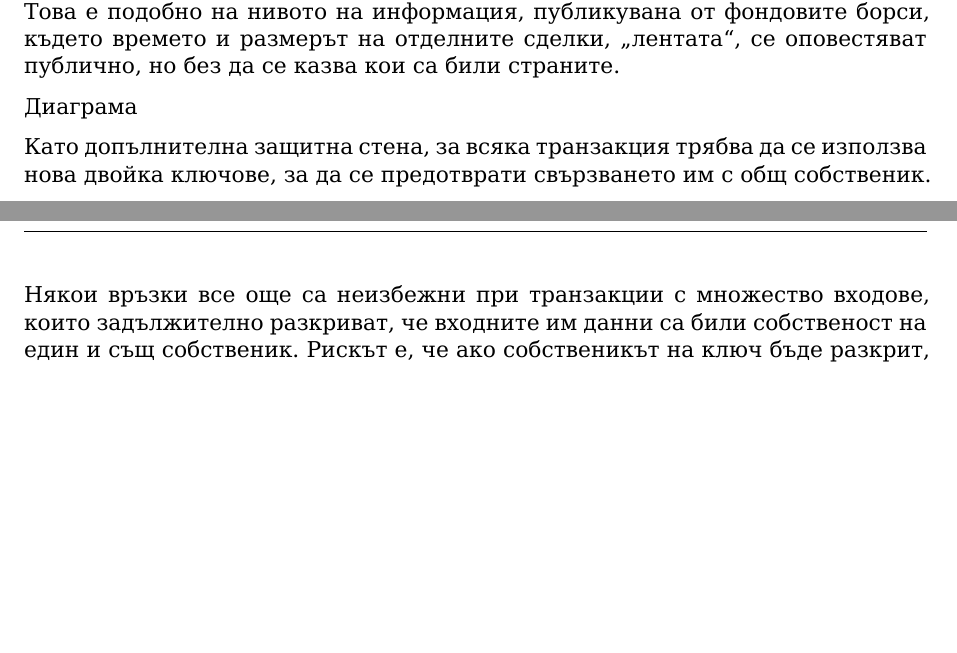
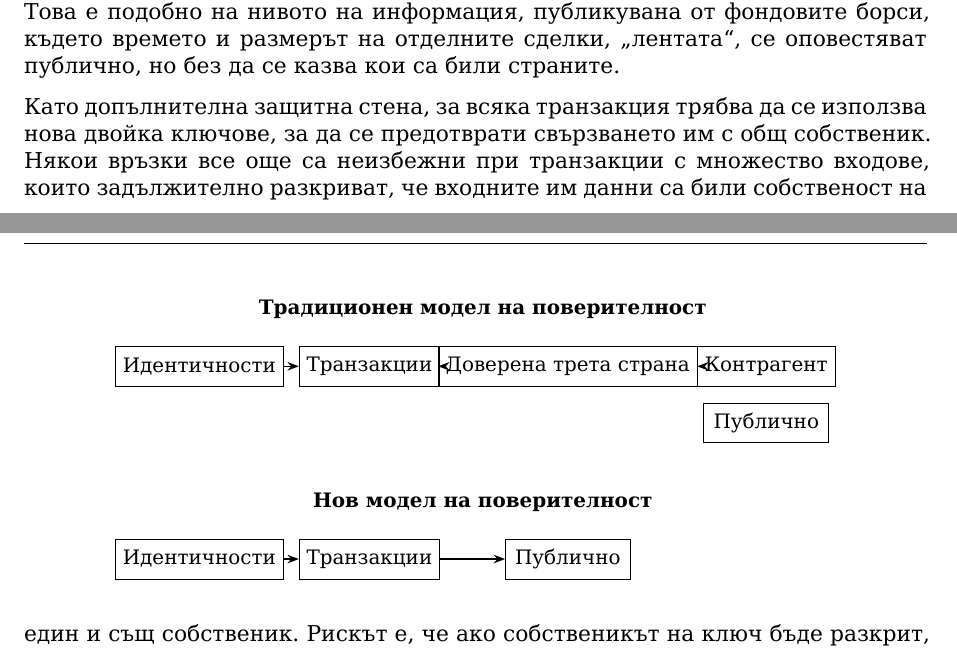
Before and after one commit to svetlyobg/bitcoin_bg, a LaTeX paper (main.tex): two parts of pages 7 and 8 of 11, joined at a grey line, cut so that both start at the same text, the shorter picture padded with empty space. Compiled offline with XeLaTeX.

Commit message:
Диаграма за Секция 9 Поверителност

```diff
--- a/main.tex
+++ b/main.tex
@@ -420,7 +420,39 @@
 
 Традиционният банков модел постига ниво на поверителност, като ограничава достъпа до информация до участващите страни и доверената трета страна. Необходимостта от публично обявяване на всички транзакции изключва този метод, но поверителността все пак може да се запази чрез прекъсване на потока от информация на друго място: чрез запазване на анонимността на публичните ключове. Обществеността може да види, че някой изпраща сума на някой друг, но без информация, свързваща транзакцията с когото и да било. Това е подобно на нивото на информация, публикувана от фондовите борси, където времето и размерът на отделните сделки, „лентата“, се оповестяват публично, но без да се казва кои са били страните.
 
-Диаграма
+\begin{figure}[h]
+\centering
+\begin{tikzpicture}[
+	pbox/.style={draw, minimum width=2.2cm, minimum height=0.7cm, align=center, font=\small},
+	arr/.style={-{Stealth[length=2mm]}, thick},
+	lbl/.style={font=\footnotesize, midway, above}
+]
+
+% === Традиционен модел ===
+\node[font=\small\bfseries] at (0, 1.8) {Традиционен модел на поверителност};
+
+\node[pbox] (id1) at (-5, 0.8) {Идентичности};
+\node[pbox] (tx1) at (-2, 0.8) {Транзакции};
+\node[pbox] (ttp) at (1.5, 0.8) {Доверена трета страна};
+\node[pbox] (cp1) at (5, 0.8) {Контрагент};
+\node[pbox] (pub1) at (5, -0.2) {Публично};
+
+\draw[arr] (id1) -- (tx1);
+\draw[arr] (tx1) -- (ttp);
+\draw[arr] (ttp) -- (cp1);
+
+% === Нов модел на поверителност ===
+\node[font=\small\bfseries] at (0, -1.6) {Нов модел на поверителност};
+
+\node[pbox] (id2) at (-5, -2.6) {Идентичности};
+\node[pbox] (tx2) at (-2, -2.6) {Транзакции};
+\node[pbox] (pub2) at (1.5, -2.6) {Публично};
+
+\draw[arr] (id2) -- (tx2);
+\draw[arr] (tx2) -- (pub2);
+
+\end{tikzpicture}
+\end{figure}
 
 Като допълнителна защитна стена, за всяка транзакция трябва да се използва нова двойка ключове, за да се предотврати свързването им с общ собственик. Някои връзки все още са неизбежни при транзакции с множество входове, които задължително разкриват, че входните им данни са били собственост на един и същ собственик. Рискът е, че ако собственикът на ключ бъде разкрит, свързването може да разкрие други транзакции, които са принадлежали на същия собственик.
 
```
Also changed, not shown: main.pdf, 3 other files.
